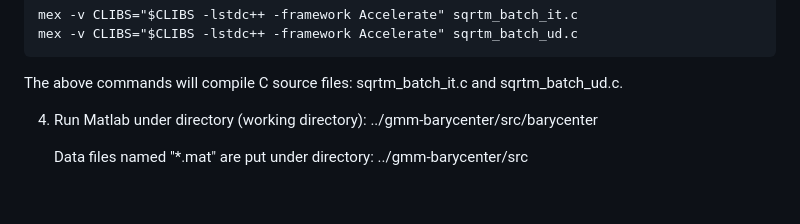
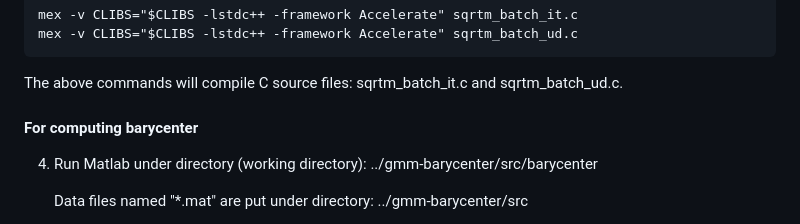
Before and after one commit to llin-lab/MAW, a Markdown page: README.md, the part around the change. Drawn GitHub-style; blank space fills up the shorter version.

````diff
--- a/README.md
+++ b/README.md
@@ -20,7 +20,7 @@ mex -v CLIBS="$CLIBS -lstdc++ -framework Accelerate" sqrtm_batch_ud.c
 ```
 
 The above commands will compile C source files: sqrtm_batch_it.c and sqrtm_batch_ud.c.
-
+#### For computing barycenter
 4. Run Matlab under directory (working directory): ../gmm-barycenter/src/barycenter
 
    Data files named "*.mat" are put under directory: ../gmm-barycenter/src
````
